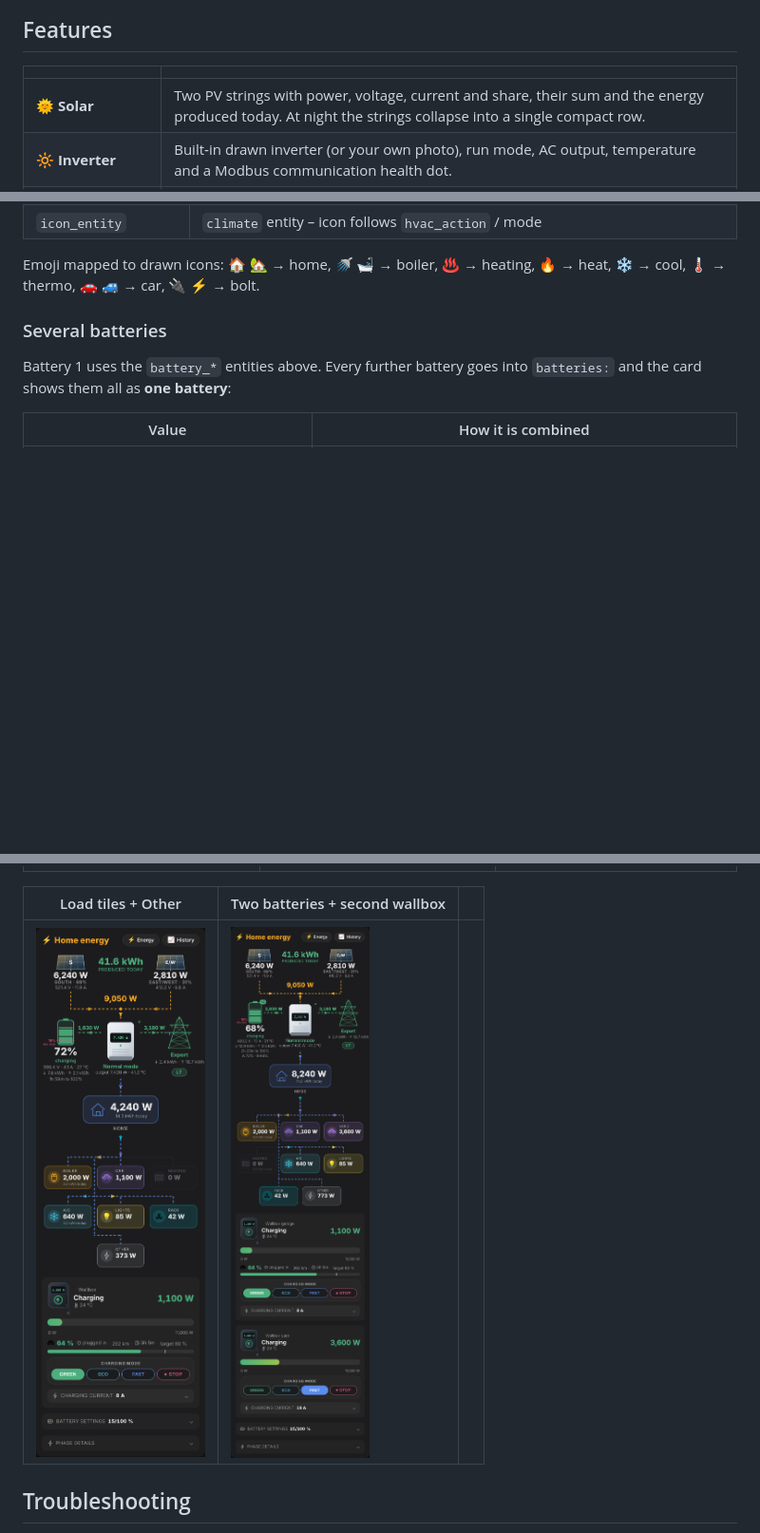
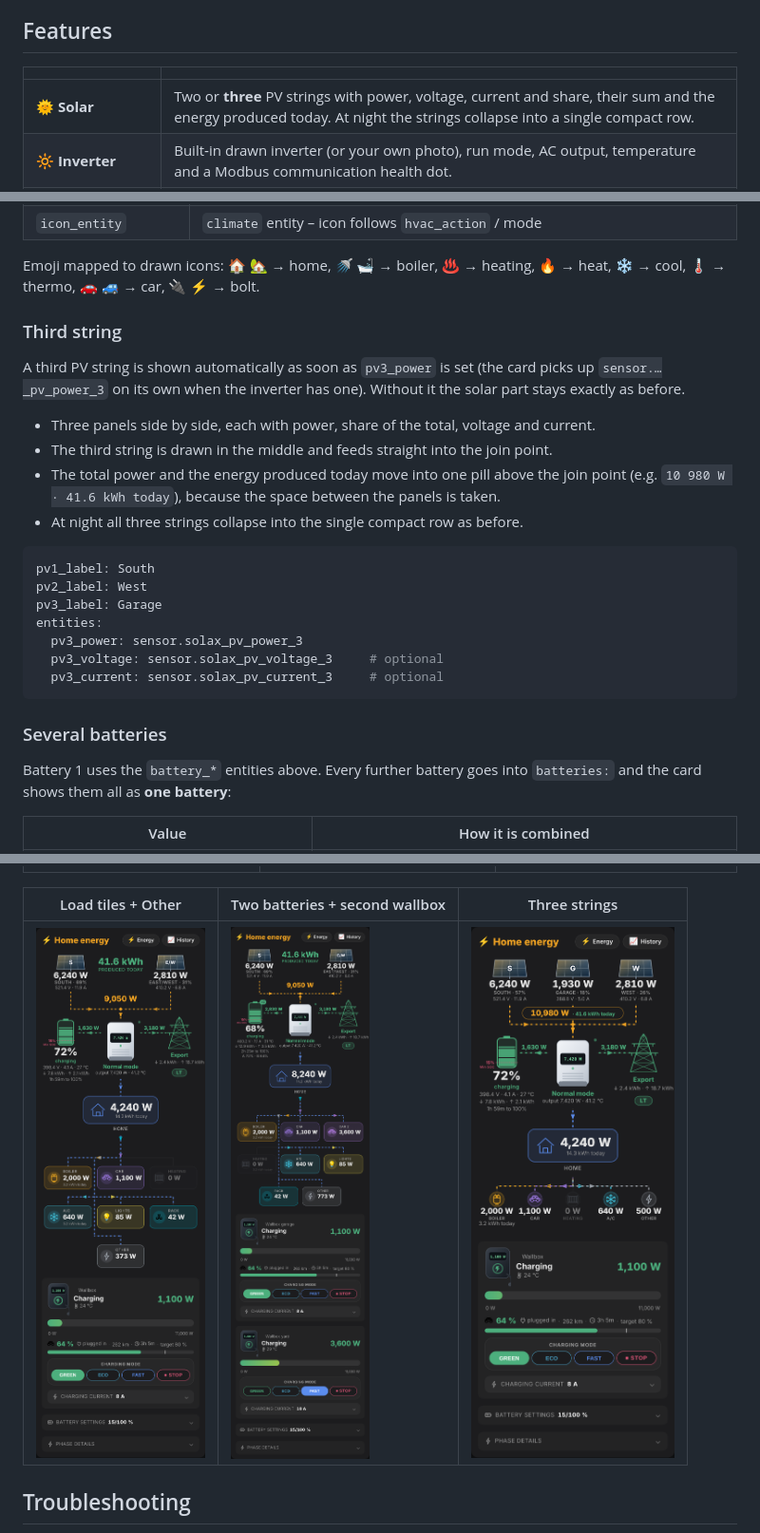
Before and after one commit to tomasbobala/solax-fve-card, a Markdown page: README.md, 3 parts joined by grey strips. Shown at 95% size. Rendered like a GitHub page; pictures changed too: docs/images/card-3strings-en.png (added); blank space fills up the shorter version.

````diff
--- a/README.md
+++ b/README.md
@@ -40,7 +40,7 @@ PV strings · inverter · battery with SOC control · grid & tariff · loads ·
 
 | | |
 |---|---|
-| 🌞 **Solar** | Two PV strings with power, voltage, current and share, their sum and the energy produced today. At night the strings collapse into a single compact row. |
+| 🌞 **Solar** | Two or **three** PV strings with power, voltage, current and share, their sum and the energy produced today. At night the strings collapse into a single compact row. |
 | 🔆 **Inverter** | Built‑in drawn inverter (or your own photo), run mode, AC output, temperature and a Modbus communication health dot. |
 | 🔋 **Battery** | Segmented battery icon, SOC, charge/discharge direction, V/A/°C, daily kWh, runtime estimate, **MIN/MAX SOC markers** and sliders to change them. **Several batteries** can be combined and shown as one. |
 | 🗼 **Grid** | Import/export with direction colours, daily import/export and an optional low/high‑tariff badge. |
@@ -211,6 +212,27 @@ loads:
 | `icon_entity` | `climate` entity – icon follows `hvac_action` / mode |
 
 Emoji mapped to drawn icons: 🏠 🏡 → home, 🚿 🛁 → boiler, ♨️ → heating, 🔥 → heat, ❄️ → cool, 🌡️ → thermo, 🚗 🚙 → car, 🔌 ⚡ → bolt.
+
+### Third string
+
+A third PV string is shown automatically as soon as `pv3_power` is set (the card picks up `sensor.…_pv_power_3`
+on its own when the inverter has one). Without it the solar part stays exactly as before.
+
+- Three panels side by side, each with power, share of the total, voltage and current.
+- The third string is drawn in the middle and feeds straight into the join point.
+- The total power and the energy produced today move into one pill above the join point
+  (e.g. `10 980 W · 41.6 kWh today`), because the space between the panels is taken.
+- At night all three strings collapse into the single compact row as before.
+
+```yaml
+pv1_label: South
+pv2_label: West
+pv3_label: Garage
+entities:
+  pv3_power: sensor.solax_pv_power_3
+  pv3_voltage: sensor.solax_pv_voltage_3     # optional
+  pv3_current: sensor.solax_pv_current_3     # optional
+```
 
 ### Several batteries
 
@@ -337,9 +359,9 @@ A complete example is in [`examples/card.yaml`](examples/card.yaml).
 |---|---|---|
 | <img src="https://raw.githubusercontent.com/tomasbobala/solax-fve-card/main/docs/images/card-day-light.png" width="280"> | <img src="https://raw.githubusercontent.com/tomasbobala/solax-fve-card/main/docs/images/card-day-sk.png" width="280"> | <img src="https://raw.githubusercontent.com/tomasbobala/solax-fve-card/main/docs/images/editor-en.png" width="280"> |
 
-| Load tiles + Other | Two batteries + second wallbox | |
+| Load tiles + Other | Two batteries + second wallbox | Three strings |
 |---|---|---|
-| <img src="https://raw.githubusercontent.com/tomasbobala/solax-fve-card/main/docs/images/card-tiles-en.png" width="280"> | <img src="https://raw.githubusercontent.com/tomasbobala/solax-fve-card/main/docs/images/card-multi-en.png" width="280"> | |
+| <img src="https://raw.githubusercontent.com/tomasbobala/solax-fve-card/main/docs/images/card-tiles-en.png" width="280"> | <img src="https://raw.githubusercontent.com/tomasbobala/solax-fve-card/main/docs/images/card-multi-en.png" width="280"> | <img src="https://raw.githubusercontent.com/tomasbobala/solax-fve-card/main/docs/images/card-3strings-en.png" width="280"> |
 
 ## Troubleshooting
 
````
Also changed, not shown: other parts of README.md (+2 -1 lines), CHANGELOG.md (+19 -0 lines), README.sk.md (+26 -4 lines), 5 other files.
